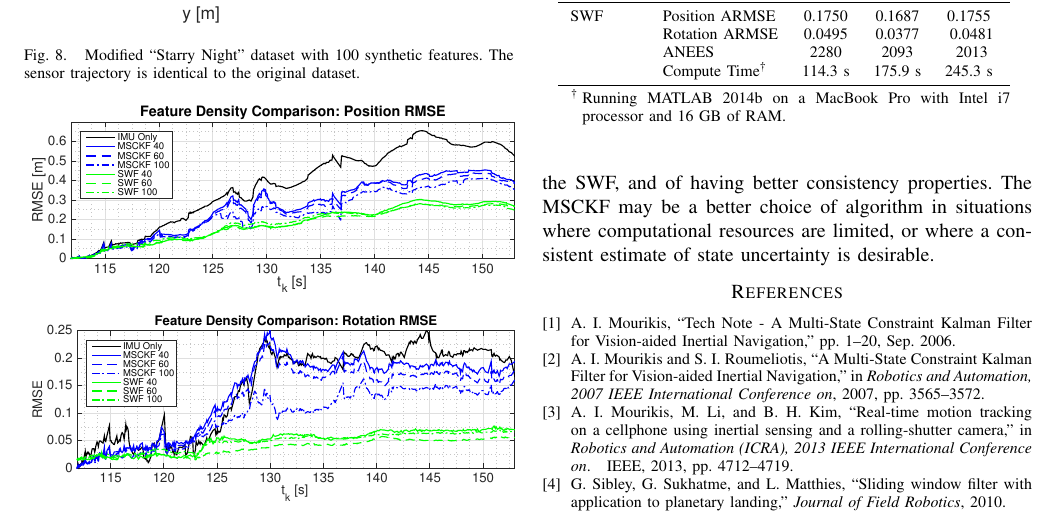
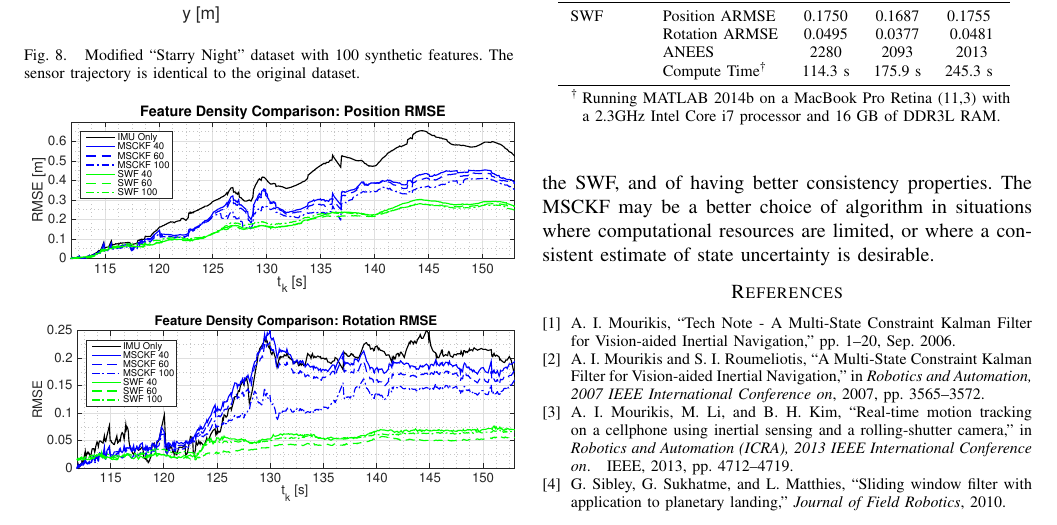
Before and after one commit to valentinp/aer1513project, a LaTeX paper (Report/project_report.tex): part of page 8 of 8, cut so that both start at the same text. Compiled offline with pdfLaTeX.

Commit message:
Added some more details about the laptop

```diff
--- a/Report/project_report.tex
+++ b/Report/project_report.tex
@@ -663,7 +663,7 @@ The MSCKF may therefore be better suited to vehicles with limited computational
                     & Compute Time\tnote{\dag}     & 114.3 s   & 175.9 s   & 245.3 s   \B      \\ \hline
     \end{tabular}
     \begin{tablenotes}
-        \item [\dag] Running MATLAB 2014b on a MacBook Pro with Intel i7 processor and 16 GB of RAM.
+        \item [\dag] Running MATLAB 2014b on a MacBook Pro Retina (11,3) with a 2.3GHz Intel Core i7 processor and 16 GB of DDR3L RAM.
     \end{tablenotes}
     \end{threeparttable}
     \label{tab:rmse_nees}
```
Also changed, not shown: 2 other files.
